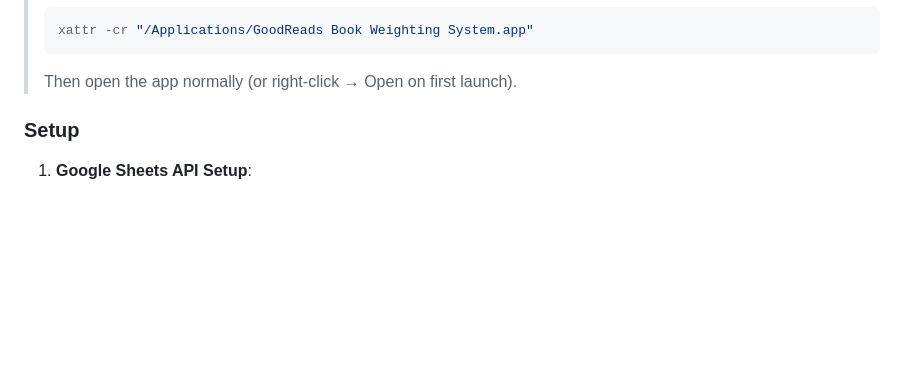
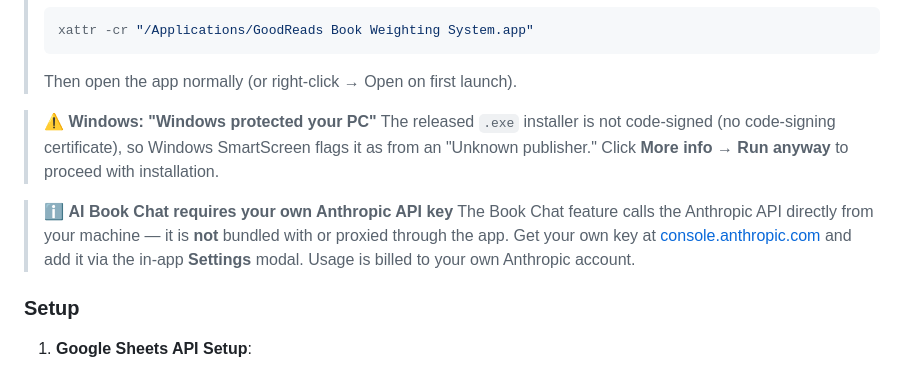
Before and after one commit to dustin-lennon/goodReadsCSVFilter, a Markdown page: README.md, the part around the change. Drawn GitHub-style; blank space fills up the shorter version.

Commit message:
docs: document Windows SmartScreen warning and Anthropic API key ownership
- Released .exe is unsigned, triggering Windows SmartScreen "Unknown
  publisher" — document the More info -> Run anyway click-through,
  parallel to the existing macOS Gatekeeper note.
- Clarify that AI Book Chat calls the Anthropic API directly with a
  user-supplied key (not bundled or proxied through the maintainer's
  account), so users know they need and pay for their own key.

Closes #113

Co-Authored-By: Claude Sonnet 4.6 <noreply@anthropic.com>

````diff
--- a/README.md
+++ b/README.md
@@ -155,6 +155,17 @@ pnpm run build:executable
 > xattr -cr "/Applications/GoodReads Book Weighting System.app"
 > ```
 > Then open the app normally (or right-click → Open on first launch).
+
+> ⚠️ **Windows: "Windows protected your PC"**
+> The released `.exe` installer is not code-signed (no code-signing certificate), so
+> Windows SmartScreen flags it as from an "Unknown publisher." Click **More info** →
+> **Run anyway** to proceed with installation.
+
+> ℹ️ **AI Book Chat requires your own Anthropic API key**
+> The Book Chat feature calls the Anthropic API directly from your machine — it is
+> **not** bundled with or proxied through the app. Get your own key at
+> [console.anthropic.com](https://console.anthropic.com/) and add it via the in-app
+> **Settings** modal. Usage is billed to your own Anthropic account.
 
 ### Setup
 
````
